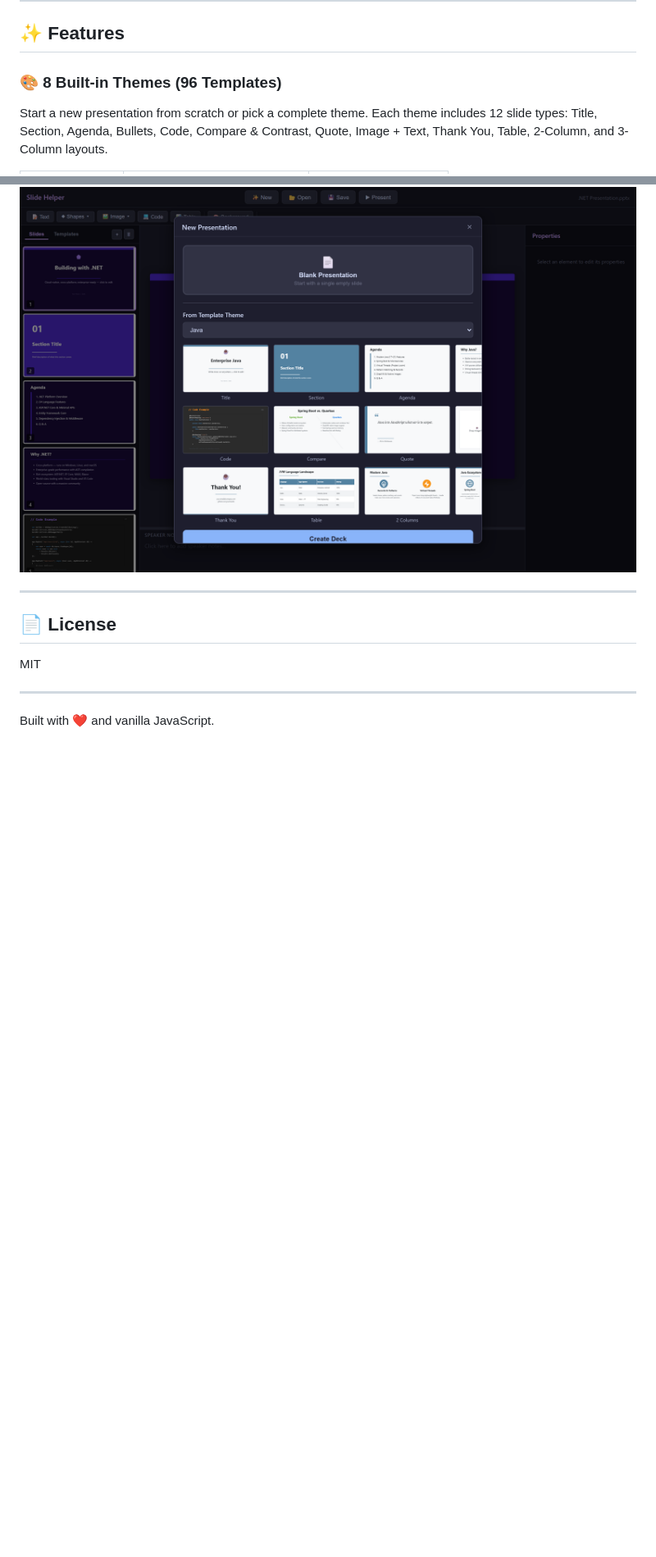
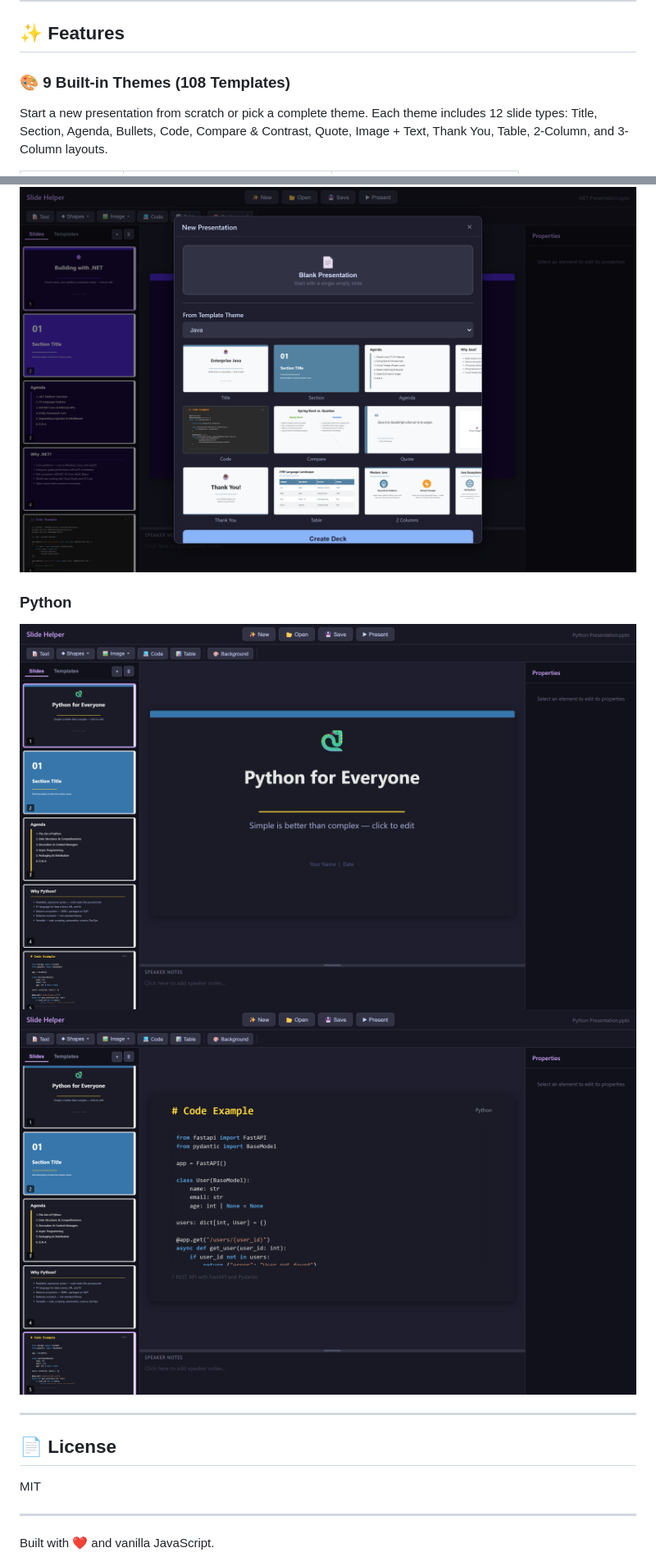
Before and after one commit to softchris/octo-slider, a Markdown page: README.md, 2 parts joined by grey strips. Shown at 82% size. GitHub-like rendering; pictures changed too: screenshots/18-python-title.png (added), screenshots/19-python-code.png (added); blank space fills up the shorter version.

Commit message:
Add Python theme screenshots to README
Co-authored-by: Copilot <223556219+Copilot@users.noreply.github.com>

```diff
--- a/README.md
+++ b/README.md
@@ -11,7 +11,7 @@ Create professional presentations with themed templates, export to PowerPoint, a
 
 ## ✨ Features
 
-### 🎨 8 Built-in Themes (96 Templates)
+### 🎨 9 Built-in Themes (108 Templates)
 
 Start a new presentation from scratch or pick a complete theme. Each theme includes 12 slide types: Title, Section, Agenda, Bullets, Code, Compare & Contrast, Quote, Image + Text, Thank You, Table, 2-Column, and 3-Column layouts.
 
@@ -199,6 +200,10 @@ js/
 ### Java
 ![Java Preview](screenshots/11-java-preview.png)
 
+### Python
+![Python Title](screenshots/18-python-title.png)
+![Python Code](screenshots/19-python-code.png)
+
 ---
 
 ## 📄 License
```
Also changed, not shown: other parts of README.md (+2 -1 lines), screenshots/17-python-preview.png (added), screenshots/20-python-table.png (added), screenshots/21-python-3col.png (added).
